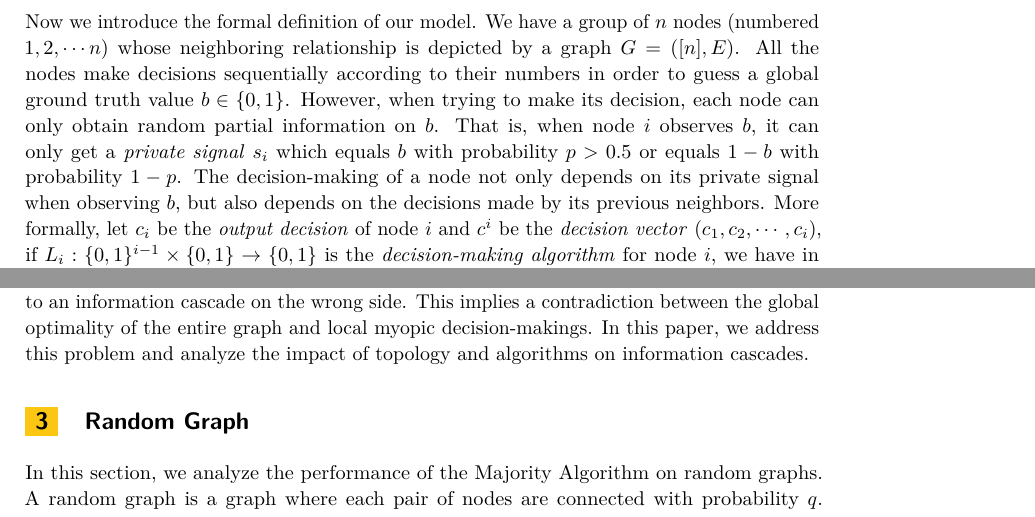
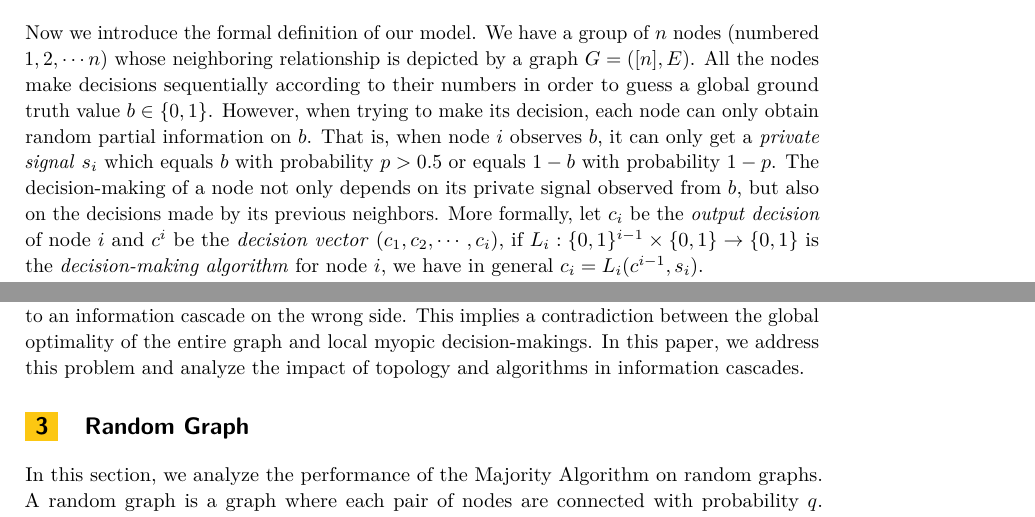
Before and after one commit to junwanthu/ICALP-2016, a LaTeX paper (lipics-sample-article.tex): two parts of page 3 of 25, joined at a grey line, cut so that both start at the same text. Compiled offline with pdfLaTeX.

Commit message:
small changes

```diff
--- a/lipics-sample-article.tex
+++ b/lipics-sample-article.tex
@@ -200,8 +200,8 @@ All the nodes make decisions sequentially according to their numbers in order to
 However, when trying to make its decision, each node can only obtain random partial information on $b$.
 That is, when node $i$ observes $b$,
 	it can only get a \emph{private signal} $s_i$ which equals $b$ with probability $p>0.5$ or equals $1-b$ with probability $1-p$.
-The decision-making of a node not only depends on its private signal when observing $b$,
-	but also depends on the decisions made by its previous neighbors.
+The decision-making of a node not only depends on its private signal observed from $b$,
+	but also on the decisions made by its previous neighbors.
 More formally, let $c_i$ be the \emph{output decision} of node $i$ and $c^i$ be the \emph{decision vector} $(c_1, c_2, \cdots, c_i)$,
 	if $ L_i : \{0,1\}^{i-1}\times \{0,1\} \to \{0,1\} $ is the \emph{decision-making algorithm} for node $i$,  we have in general $c_i = L_i(c^{i-1}, s_i)$.
 
@@ -230,7 +230,7 @@ However, Anderson and Holt's experiment shows that if all nodes apply the Majori
 	it could be possible that asymptotically all of the nodes guess incorrectly,
 	leading to an information cascade on the wrong side.
 This implies a contradiction between the global optimality of the entire graph and local myopic decision-makings.
-In this paper, we address this problem and analyze the impact of topology and algorithms on information cascades.
+In this paper, we address this problem and analyze the impact of topology and algorithms in information cascades.
 
 
 
```
Also changed, not shown: lipics-sample-article.tex (4 more changed lines).
